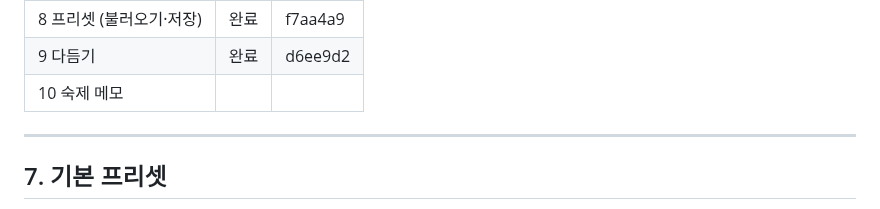
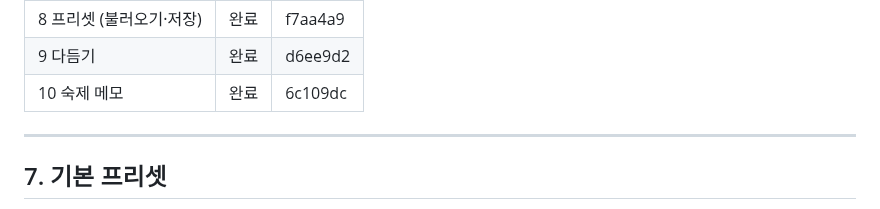
Before and after one commit to HAN-GISU/vibe-coding-hangisu, a Markdown page: CLAUDE.md, the part around the change. GitHub-like rendering.

Commit message:
docs: 10단계 진행 상황 기록
Co-Authored-By: Claude Sonnet 5.5 <noreply@anthropic.com>

```diff
--- a/CLAUDE.md
+++ b/CLAUDE.md
@@ -396,7 +396,7 @@ docs/presets-sources.md   기본 프리셋 조사 원문과 출처 (7장 근거)
 | 7 내보내기/가져오기 | 완료 | 76004f8 |
 | 8 프리셋 (불러오기·저장) | 완료 | f7aa4a9 |
 | 9 다듬기 | 완료 | d6ee9d2 |
-| 10 숙제 메모 | | |
+| 10 숙제 메모 | 완료 | 6c109dc |
 
 ---
 
```
